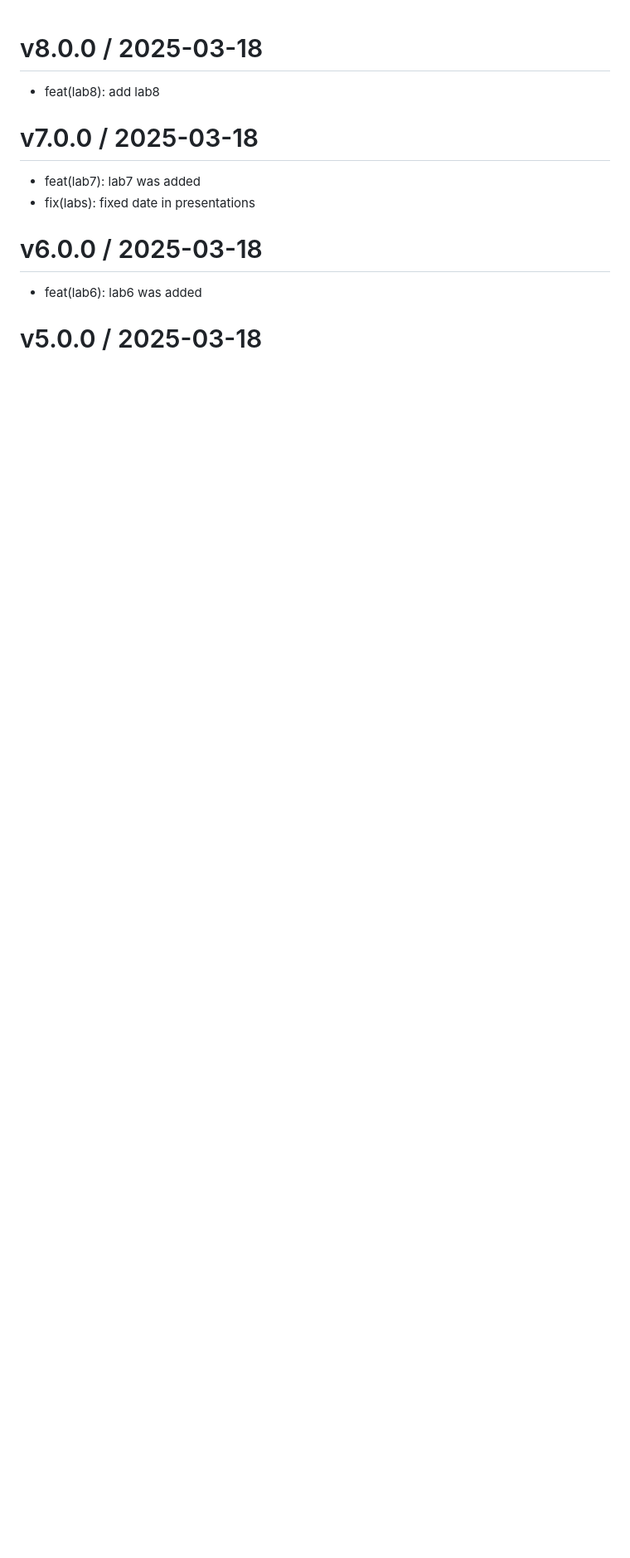
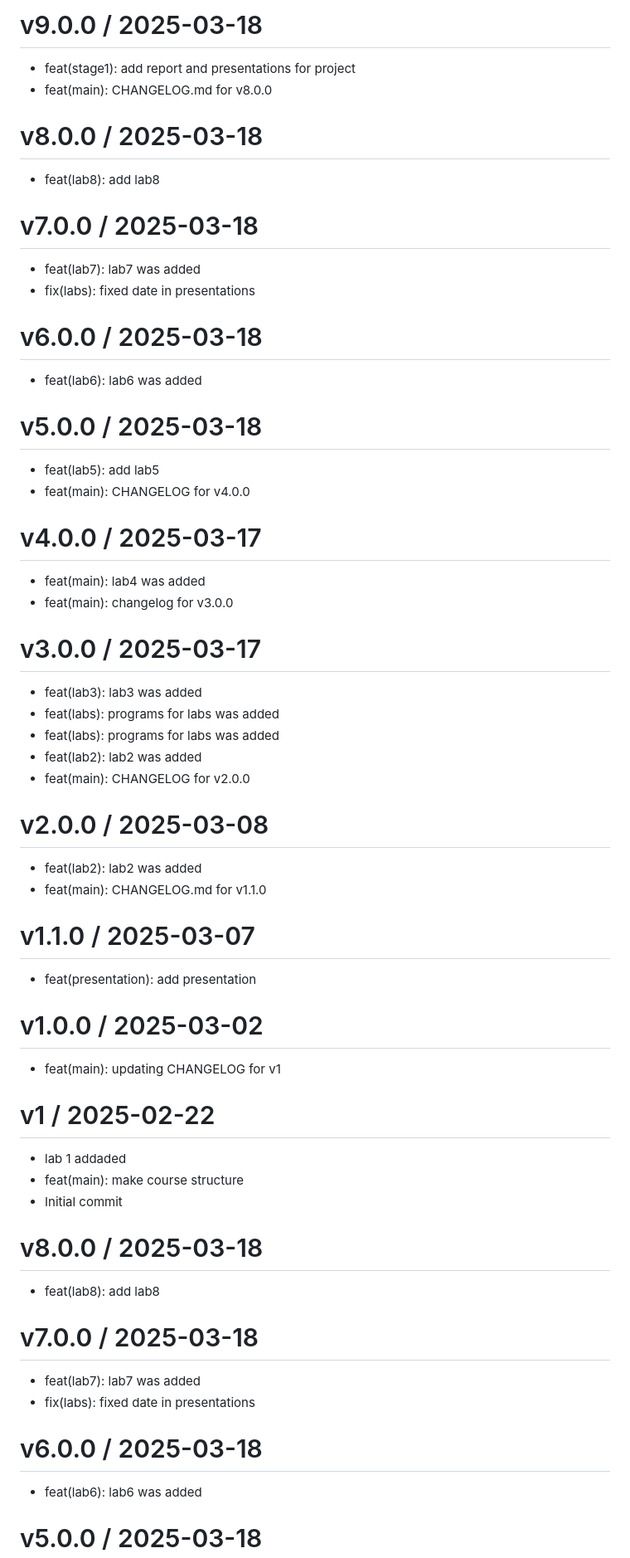
Before and after one commit to evdvorkina/study_2024-2025_mathmod, a Markdown page: CHANGELOG.md, the part around the change. Shown: that part at 83% size. Drawn GitHub-style; blank space fills up the shorter version.

Commit message:
feat(main): CHANGELOG.md for v9.0.0

```diff
--- a/CHANGELOG.md
+++ b/CHANGELOG.md
@@ -1,3 +1,69 @@
+
+v9.0.0 / 2025-03-18
+===================
+
+  * feat(stage1): add report and presentations for project
+  * feat(main): CHANGELOG.md for v8.0.0
+
+v8.0.0 / 2025-03-18
+===================
+
+  * feat(lab8): add lab8
+
+v7.0.0 / 2025-03-18
+===================
+
+  * feat(lab7): lab7 was added
+  * fix(labs): fixed date in presentations
+
+v6.0.0 / 2025-03-18
+===================
+
+  * feat(lab6): lab6 was added
+
+v5.0.0 / 2025-03-18
+===================
+
+  * feat(lab5): add lab5
+  * feat(main): CHANGELOG for v4.0.0
+
+v4.0.0 / 2025-03-17
+===================
+
+  * feat(main): lab4 was added
+  * feat(main): changelog for v3.0.0
+
+v3.0.0 / 2025-03-17
+===================
+
+  * feat(lab3): lab3 was added
+  * feat(labs): programs for labs was added
+  * feat(labs): programs for labs was added
+  * feat(lab2): lab2 was added
+  * feat(main): CHANGELOG for v2.0.0
+
+v2.0.0 / 2025-03-08
+===================
+
+  * feat(lab2): lab2 was added
+  * feat(main): CHANGELOG.md for v1.1.0
+
+v1.1.0 / 2025-03-07
+===================
+
+  * feat(presentation): add presentation
+
+v1.0.0 / 2025-03-02
+===================
+
+  * feat(main): updating CHANGELOG for v1
+
+v1 / 2025-02-22
+===============
+
+  * lab 1 addaded
+  * feat(main): make course structure
+  * Initial commit
 
 v8.0.0 / 2025-03-18
 ===================
```
